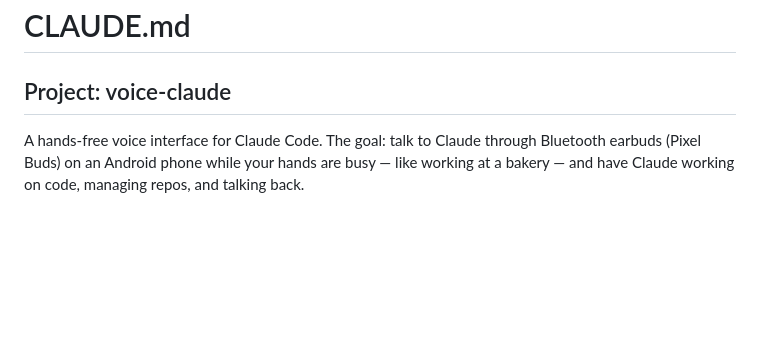
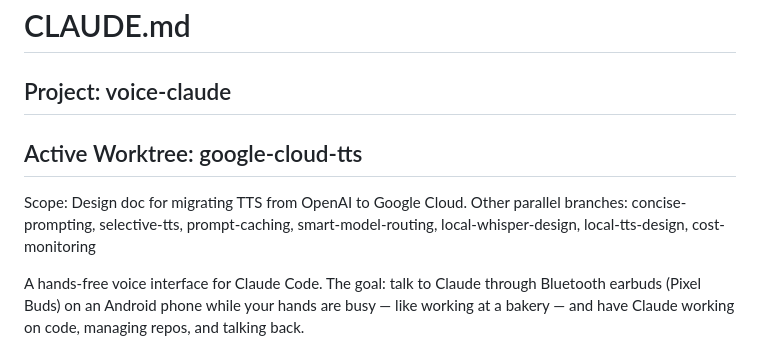
Before and after one commit to evanstern/voice-claude, a Markdown page: CLAUDE.md, the part around the change. Rendered like a GitHub page; blank space fills up the shorter version.

```diff
--- a/CLAUDE.md
+++ b/CLAUDE.md
@@ -1,6 +1,10 @@
 # CLAUDE.md
 
 ## Project: voice-claude
+
+## Active Worktree: google-cloud-tts
+Scope: Design doc for migrating TTS from OpenAI to Google Cloud.
+Other parallel branches: concise-prompting, selective-tts, prompt-caching, smart-model-routing, local-whisper-design, local-tts-design, cost-monitoring
 
 A hands-free voice interface for Claude Code. The goal: talk to Claude through Bluetooth earbuds (Pixel Buds) on an Android phone while your hands are busy — like working at a bakery — and have Claude working on code, managing repos, and talking back.
 
```
Also changed, not shown: docs/google-cloud-tts-migration.md (added, +268 -0 lines).
